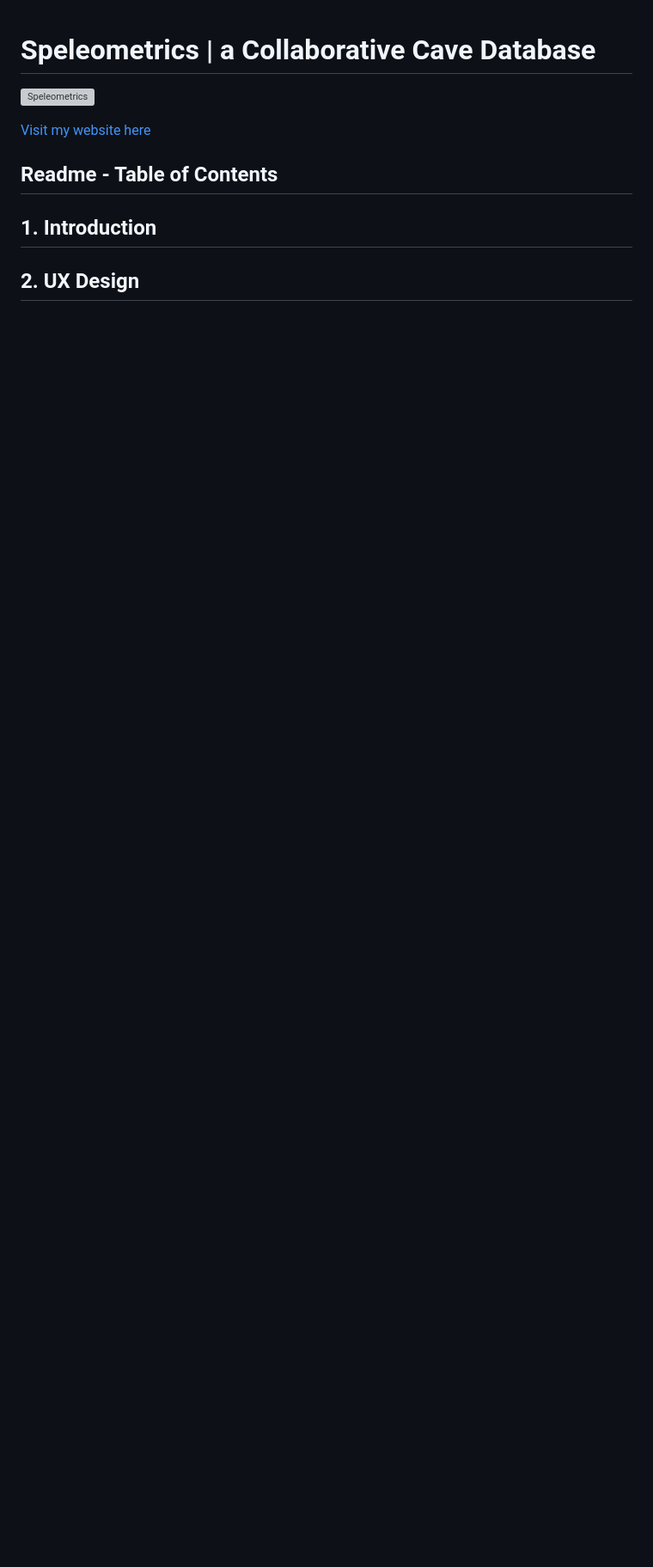
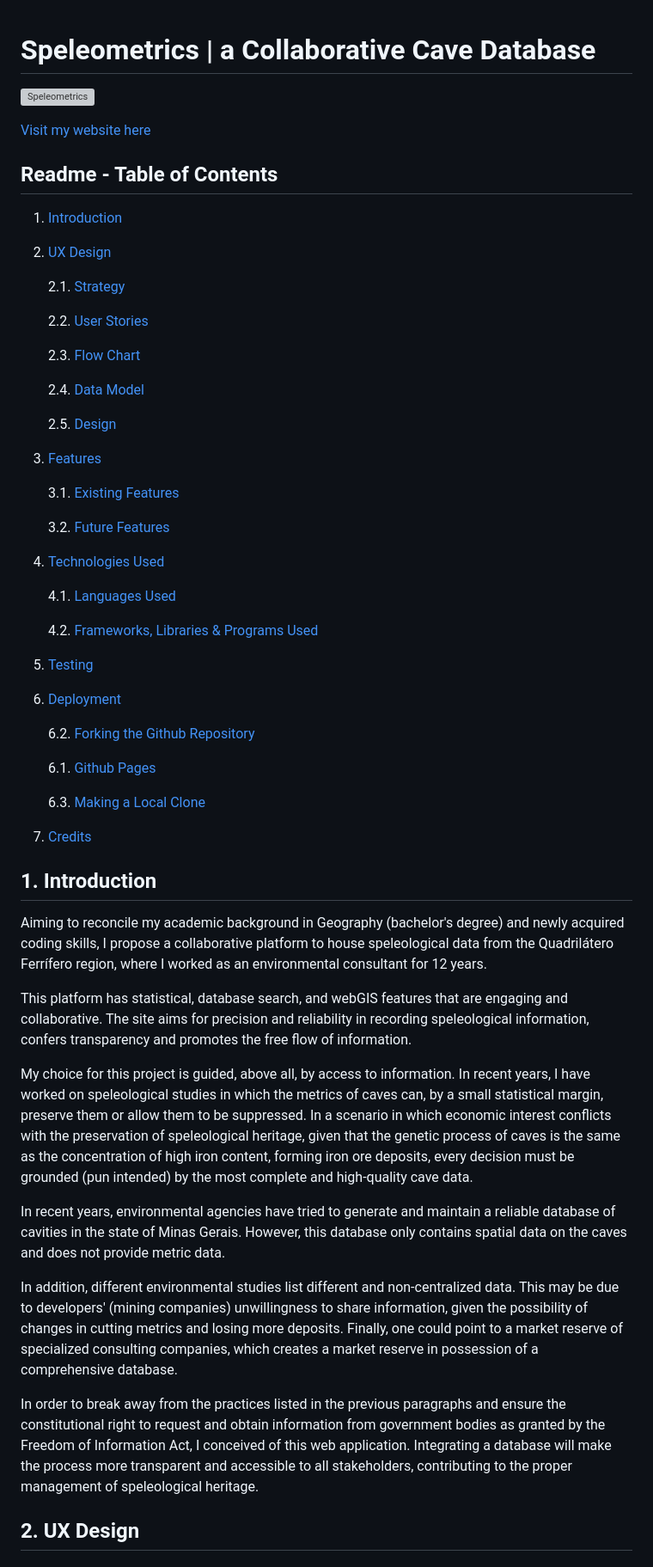
Before and after one commit to Code-Institute-Submissions/Speleometrics, a Markdown page: README.md, the part around the change printed below. Shown: that part at 86% size. Drawn GitHub-style; blank space fills up the shorter version; grey boxes are pictures that could not be loaded.

Commit message:
docs: add items 1 and 2 to readme

```diff
--- a/README.md
+++ b/README.md
@@ -6,7 +6,57 @@
 
 ## Readme - Table of Contents
 
+1. [Introduction](#1-introduction)
+
+2. [UX Design](#2-ux-design)
+
+    2.1. [Strategy](#21-strategy)
+
+    2.2. [User Stories](#22-user-stories)
+
+    2.3. [Flow Chart](#23-flow-chart)
+
+    2.4. [Data Model](#24-data-model)
+
+    2.5. [Design](#25-design)
+
+3. [Features](#3-features)
+
+    3.1. [Existing Features](#31-existing-features)
+
+    3.2. [Future Features](#32-future-features)
+
+4. [Technologies Used](#4-technologies-used)
+
+    4.1. [Languages Used](#41-languages-used)
+
+    4.2. [Frameworks, Libraries & Programs Used](#42---frameworks-libraries-technologies--programs-used)
+
+5. [Testing](#5-testing)
+
+6. [Deployment](#6-deployment)
+
+    6.2. [Forking the Github Repository](#61-deploying-via-heroku)
+
+    6.1. [Github Pages](#62-github-pages)
+
+    6.3. [Making a Local Clone](#63-making-a-local-clone)
+
+7. [Credits](#7-credits)
+
 
 ## **1. Introduction**
 
+Aiming to reconcile my academic background in Geography (bachelor's degree) and newly acquired coding skills, I propose a collaborative platform to house speleological data from the Quadrilátero Ferrífero region, where I worked as an environmental consultant for 12 years.
+
+This platform has statistical, database search, and webGIS features that are engaging and collaborative. The site aims for precision and reliability in recording speleological information, confers transparency and promotes the free flow of information.
+
+My choice for this project is guided, above all, by access to information. In recent years, I have worked on speleological studies in which the metrics of caves can, by a small statistical margin, preserve them or allow them to be suppressed. In a scenario in which economic interest conflicts with the preservation of speleological heritage, given that the genetic process of caves is the same as the concentration of high iron content, forming iron ore deposits, every decision must be grounded (pun intended) by the most complete and high-quality cave data.
+
+In recent years, environmental agencies have tried to generate and maintain a reliable database of cavities in the state of Minas Gerais. However, this database only contains spatial data on the caves and does not provide metric data.
+
+In addition, different environmental studies list different and non-centralized data. This may be due to developers' (mining companies) unwillingness to share information, given the possibility of changes in cutting metrics and losing more deposits. Finally, one could point to a market reserve of specialized consulting companies, which creates a market reserve in possession of a comprehensive database.
+
+In order to break away from the practices listed in the previous paragraphs and ensure the constitutional right to request and obtain information from government bodies as granted by the Freedom of Information Act, I conceived of this web application. Integrating a database will make the process more transparent and accessible to all stakeholders, contributing to the proper management of speleological heritage.
+
 ## **2. UX Design**
```
Also changed, not shown: other parts of README.md (+43 -0 lines), 123.md (deleted, +0 -308 lines), documentation/color_palette.png (renamed from documentation/color_shceme.png), documentation/word_blank_page.png (added).
